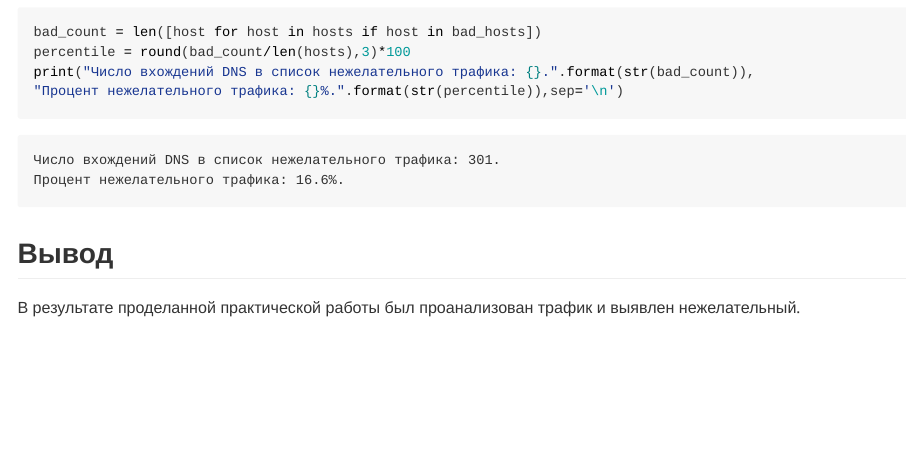
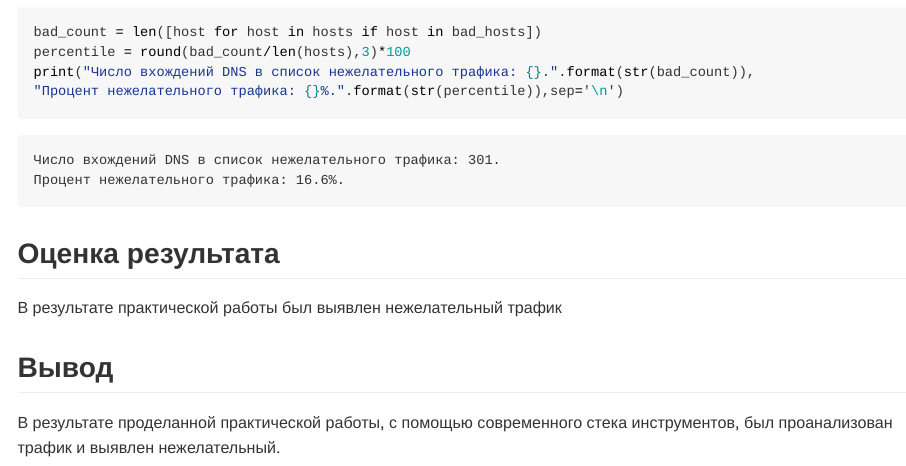
Before and after one commit to n-i-c-k-n-a-m-e/methods-auth-nsd-5sem, a Quarto document (Lab2/readme.qmd): the page in a window 1100 px wide, from 1640 px down. The pictures show the output file Lab2/readme.md that the author committed with the source, drawn offline in the style of GitHub; long lines of code are wrapped.

Commit message:
Обновление

````diff
--- a/Lab2/readme.qmd
+++ b/Lab2/readme.qmd
@@ -77,6 +77,10 @@ print("Число вхождений DNS в список нежелательн
 "Процент нежелательного трафика: {}%.".format(str(percentile)),sep='\n')
 ```
 
+## Оценка результата
+
+В результате практической работы был выявлен нежелательный трафик
+
 ## Вывод
 
-В результате проделанной практической работы был проанализован трафик и выявлен нежелательный.
+В результате проделанной практической работы, с помощью современного стека инструментов, был проанализован трафик и выявлен нежелательный.
````
Also changed, not shown: Lab2/readme.md.
